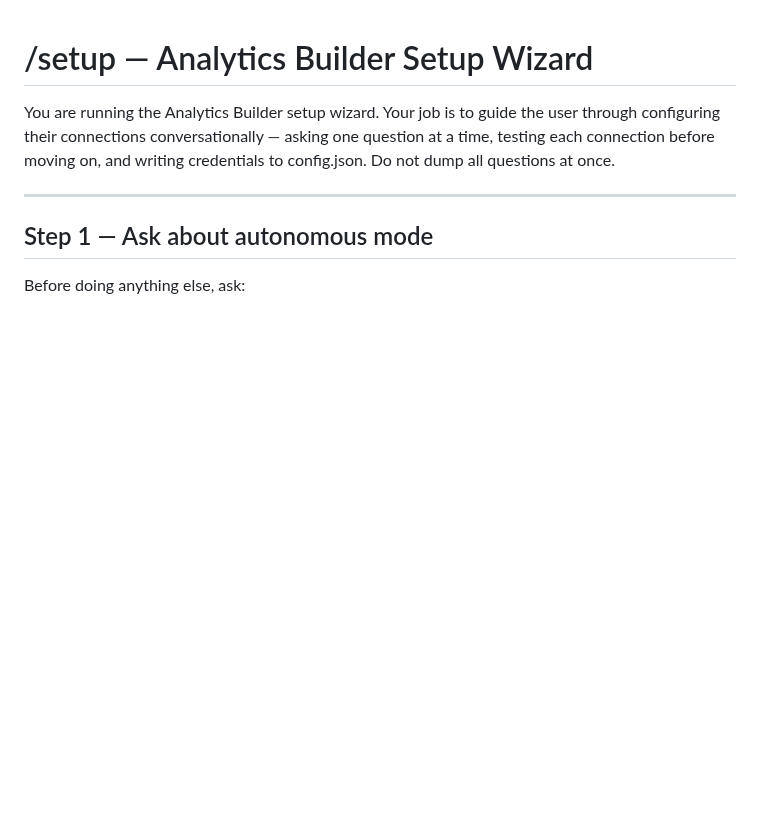
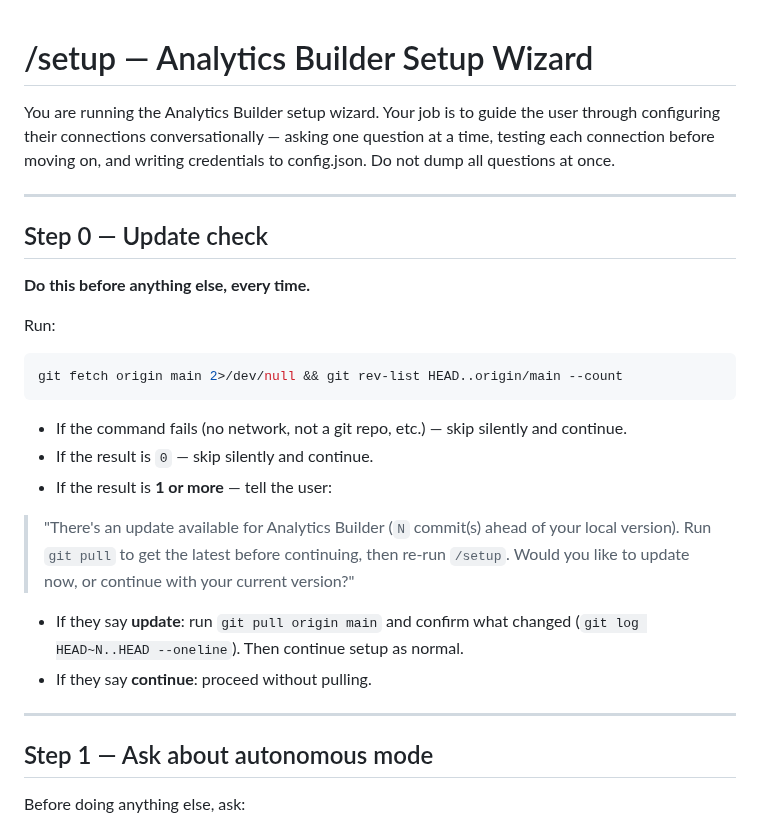
Before and after one commit to metorpey063/AIO-Analytics-Builder, a Markdown page: .claude/commands/setup.md, the part around the change. Drawn GitHub-style; blank space fills up the shorter version.

````diff
--- a/.claude/commands/setup.md
+++ b/.claude/commands/setup.md
@@ -1,6 +1,27 @@
 # /setup — Analytics Builder Setup Wizard
 
 You are running the Analytics Builder setup wizard. Your job is to guide the user through configuring their connections conversationally — asking one question at a time, testing each connection before moving on, and writing credentials to config.json. Do not dump all questions at once.
+
+---
+
+## Step 0 — Update check
+
+**Do this before anything else, every time.**
+
+Run:
+
+```bash
+git fetch origin main 2>/dev/null && git rev-list HEAD..origin/main --count
+```
+
+- If the command fails (no network, not a git repo, etc.) — skip silently and continue.
+- If the result is `0` — skip silently and continue.
+- If the result is **1 or more** — tell the user:
+
+> "There's an update available for Analytics Builder (`N` commit(s) ahead of your local version). Run `git pull` to get the latest before continuing, then re-run `/setup`. Would you like to update now, or continue with your current version?"
+
+  - If they say **update**: run `git pull origin main` and confirm what changed (`git log HEAD~N..HEAD --oneline`). Then continue setup as normal.
+  - If they say **continue**: proceed without pulling.
 
 ---
 
````
Also changed, not shown: .claude/commands/build-demo.md (+19 -0 lines), CHANGELOG.md (+12 -0 lines).
